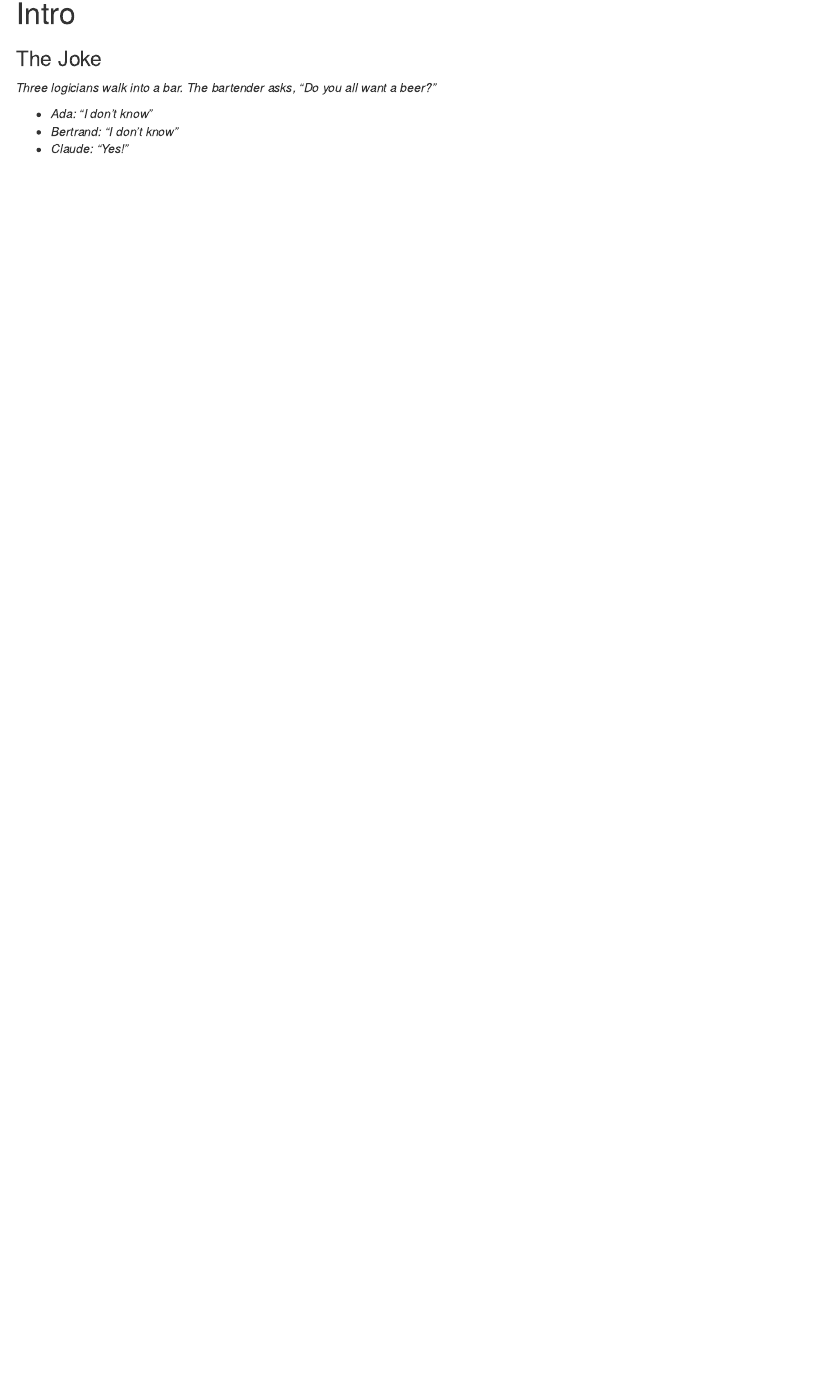
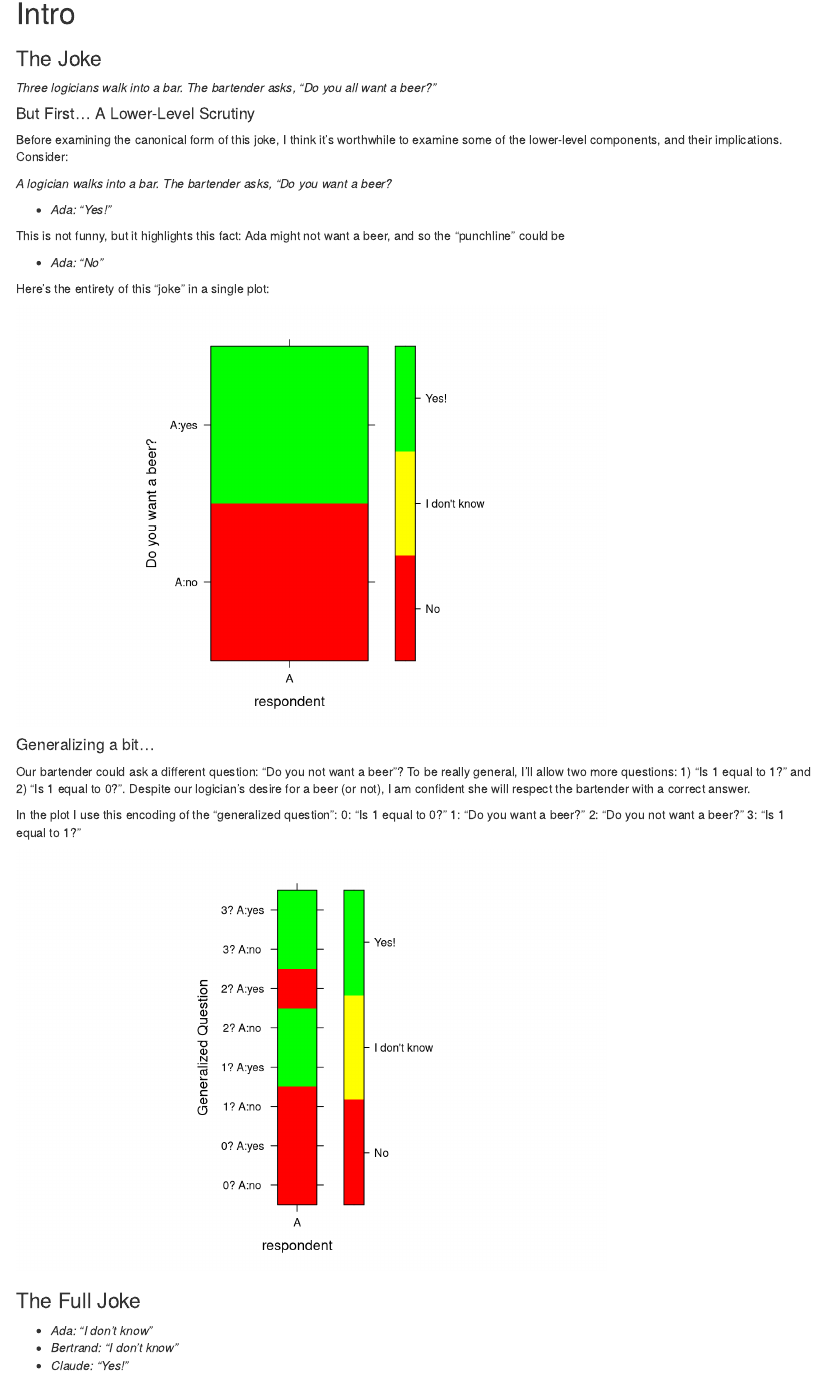
Before and after one commit to aaronferrucci/three_logicians, an R Markdown document (three_logicians.Rmd): the page in a window 1100 px wide, from 90 px down. Rendered offline with R 4.5, knitr and Pandoc, with nearby package versions.

Commit message:
trying a new approach...

````diff
--- a/three_logicians.Rmd
+++ b/three_logicians.Rmd
@@ -14,6 +14,95 @@ library(latticeExtra)
 ### The Joke
 
 *Three logicians walk into a bar. The bartender asks, "Do you all want a beer?"*
+
+#### But First... A Lower-Level Scrutiny
+Before examining the canonical form of this joke, I think it's worthwhile to examine some of the lower-level components,
+and their implications. Consider:
+
+*A logician walks into a bar. The bartender asks, "Do you want a beer?*
+
+-   *Ada: "Yes!"*
+
+This is not funny, but it highlights this fact: Ada might not want a beer, and so the "punchline" could be
+
+-   *Ada: "No"*
+
+Here's the entirety of this "joke" in a single plot:
+
+```{r echo=F}
+m <- matrix(nrow=1, ncol=2, data=c(
+  -1,  # 0
+   1   # 1
+))
+
+levelplot(
+  m,
+  col.regions=colorRampPalette(colors=c("red", "yellow", "green")),
+  caption="foo",
+  xlab="respondent",
+  ylab="Do you want a beer?",
+  colorkey=list(at=c(-1, -.33, .33, 1), labels=list(at=c(-0.67, 0, 0.67), labels=c("No", "I don't know", "Yes!"))),
+  scales=list(
+    x=list(at=1:1, labels=c("A")),
+    y=list(at=1:2, labels=c(
+      "A:no",
+      "A:yes"
+    ))
+  )
+)
+```
+
+#### Generalizing a bit...
+Our bartender could ask a different question: "Do you not want a beer"? To be
+really general, I'll allow two more questions: 1) "Is 1 equal to 1?"
+and 2) "Is 1 equal to 0?". Despite our logician's desire for a beer (or not),
+I am confident she will respect the bartender with a correct answer.
+
+In the plot I use this encoding of the "generalized question":
+0: "Is 1 equal to 0?"
+1: "Do you want a beer?"
+2: "Do you not want a beer?"
+3: "Is 1 equal to 1?"
+
+```{r echo=F}
+m <- matrix(nrow=1, ncol=8, data=c(
+  -1,  # 0
+  -1,  # 1
+  -1,  # 0
+   1,  # 1
+   1,  # 0
+  -1,  # 1
+   1,  # 0
+   1   # 1
+))
+
+levelplot(
+  m,
+  col.regions=colorRampPalette(colors=c("red", "yellow", "green")),
+  caption="foo",
+  xlab="respondent",
+  ylab="Generalized Question",
+  colorkey=list(at=c(-1, -.33, .33, 1), labels=list(at=c(-0.67, 0, 0.67), labels=c("No", "I don't know", "Yes!"))),
+  scales=list(
+    alternating=1,
+    x=list(at=1:1, labels=c("A")),
+    y=list(at=1:8, labels=c(
+      "0? A:no ",
+      "0? A:yes",
+      "1? A:no ",
+      "1? A:yes",
+      "2? A:no ",
+      "2? A:yes",
+      "3? A:no ",
+      "3? A:yes"
+    ))
+  )
+)
+```
+
+### The Full Joke
+
+
 
 -   *Ada: "I don't know"*
 -   *Bertrand: "I don't know"*
````
Also changed, not shown: three_logicians.html.
